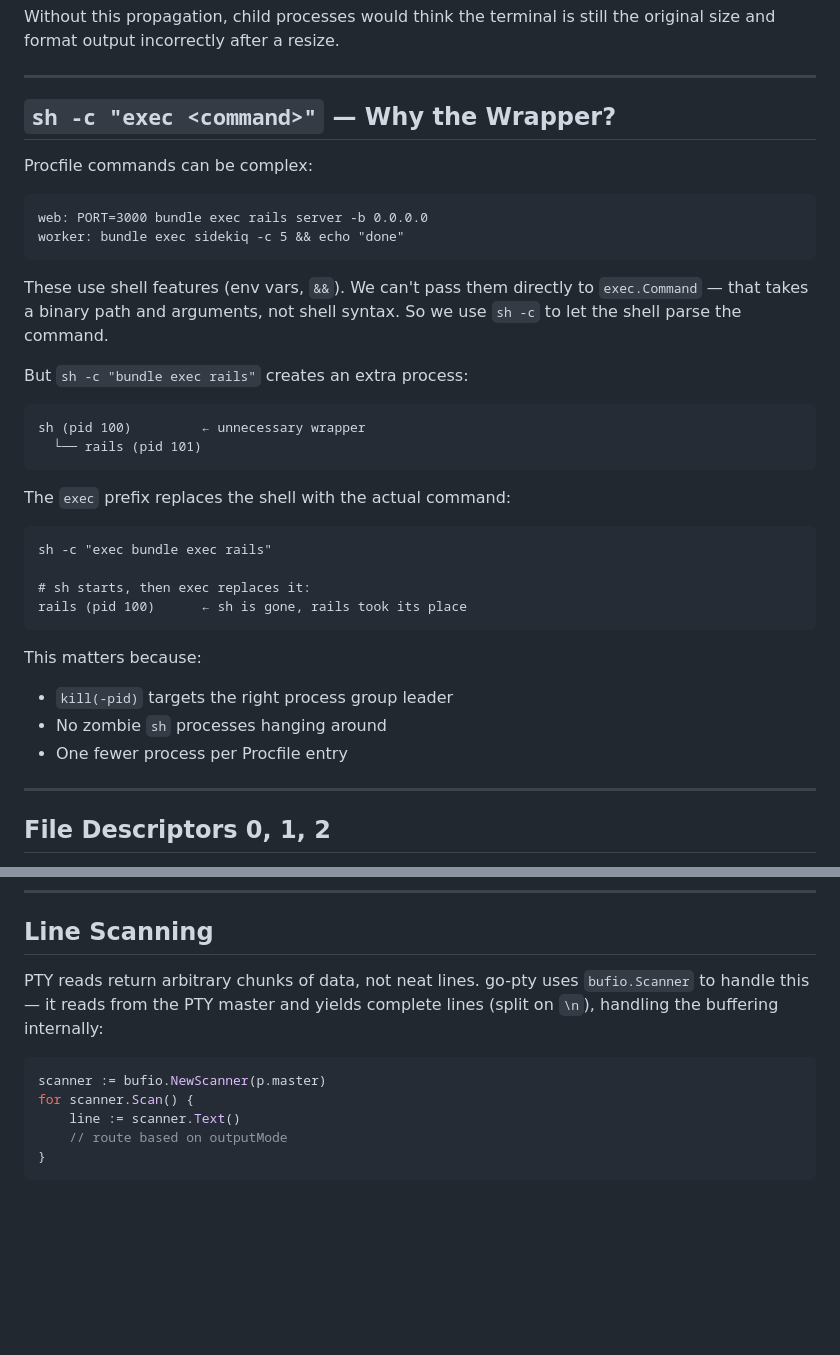
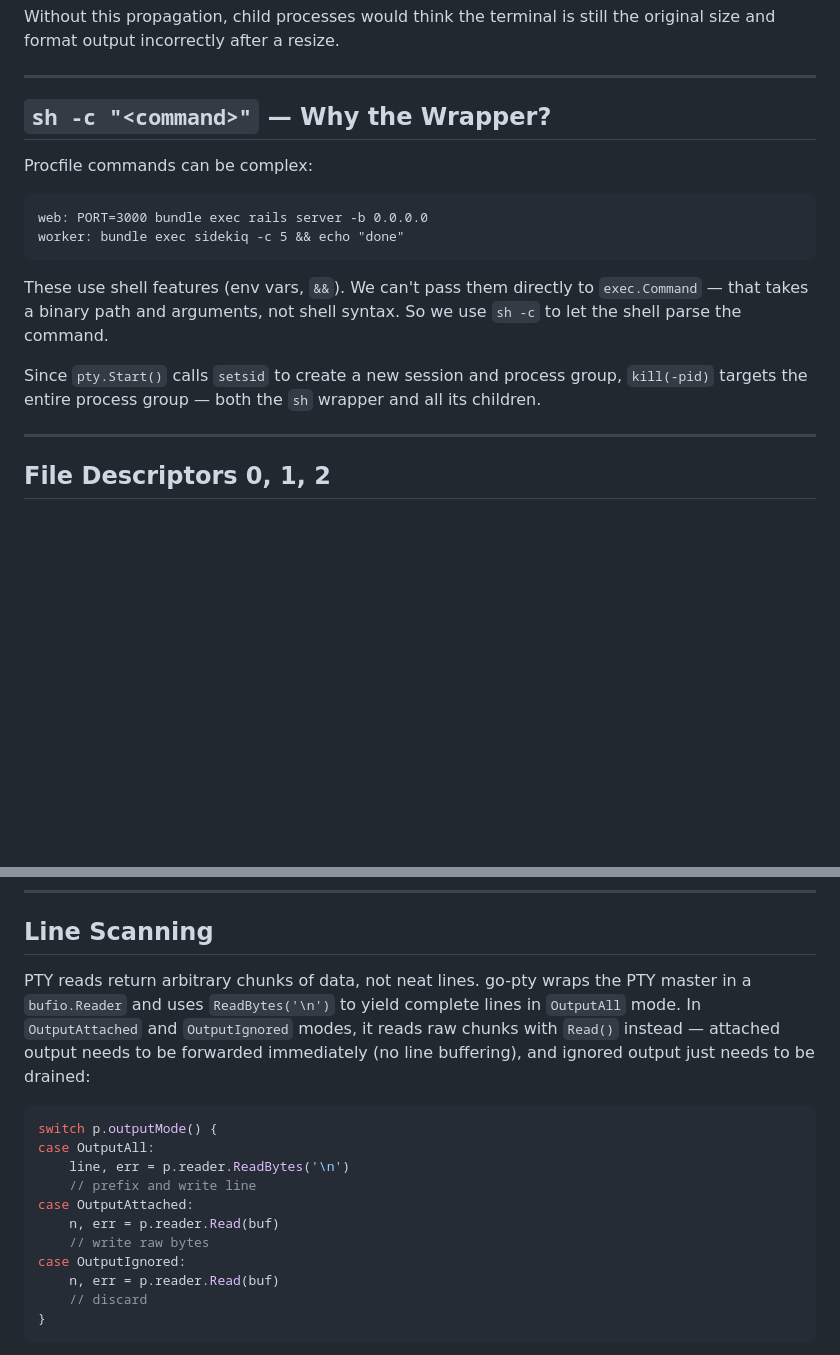
Before and after one commit to lcmen/go-pty, a Markdown page: CONCEPT.md, 2 parts joined by grey strips. Rendered like a GitHub page; blank space fills up the shorter version.

Commit message:
Update concept

````diff
--- a/CONCEPT.md
+++ b/CONCEPT.md
@@ -153,7 +152,7 @@ Without this propagation, child processes would think the terminal is still the
 
 ---
 
-## `sh -c "exec <command>"` — Why the Wrapper?
+## `sh -c "<command>"` — Why the Wrapper?
 
 Procfile commands can be complex:
 
@@ -164,26 +163,7 @@ worker: bundle exec sidekiq -c 5 && echo "done"
 
 These use shell features (env vars, `&&`). We can't pass them directly to `exec.Command` — that takes a binary path and arguments, not shell syntax. So we use `sh -c` to let the shell parse the command.
 
-But `sh -c "bundle exec rails"` creates an extra process:
-
-```
-sh (pid 100)         ← unnecessary wrapper
-  └── rails (pid 101)
-```
-
-The `exec` prefix replaces the shell with the actual command:
-
-```
-sh -c "exec bundle exec rails"
-
-# sh starts, then exec replaces it:
-rails (pid 100)      ← sh is gone, rails took its place
-```
-
-This matters because:
-- `kill(-pid)` targets the right process group leader
-- No zombie `sh` processes hanging around
-- One fewer process per Procfile entry
+Since `pty.Start()` calls `setsid` to create a new session and process group, `kill(-pid)` targets the entire process group — both the `sh` wrapper and all its children.
 
 ---
 
@@ -233,13 +213,19 @@ Note: concurrent writes to stdout from multiple goroutines can still interleave.
 
 ## Line Scanning
 
-PTY reads return arbitrary chunks of data, not neat lines. go-pty uses `bufio.Scanner` to handle this — it reads from the PTY master and yields complete lines (split on `\n`), handling the buffering internally:
+PTY reads return arbitrary chunks of data, not neat lines. go-pty wraps the PTY master in a `bufio.Reader` and uses `ReadBytes('\n')` to yield complete lines in `OutputAll` mode. In `OutputAttached` and `OutputIgnored` modes, it reads raw chunks with `Read()` instead — attached output needs to be forwarded immediately (no line buffering), and ignored output just needs to be drained:
 
 ```go
-scanner := bufio.NewScanner(p.master)
-for scanner.Scan() {
-    line := scanner.Text()
-    // route based on outputMode
+switch p.outputMode() {
+case OutputAll:
+    line, err = p.reader.ReadBytes('\n')
+    // prefix and write line
+case OutputAttached:
+    n, err = p.reader.Read(buf)
+    // write raw bytes
+case OutputIgnored:
+    n, err = p.reader.Read(buf)
+    // discard
 }
 ```
 
````
Also changed, not shown: other parts of CONCEPT.md (+4 -5 lines).
